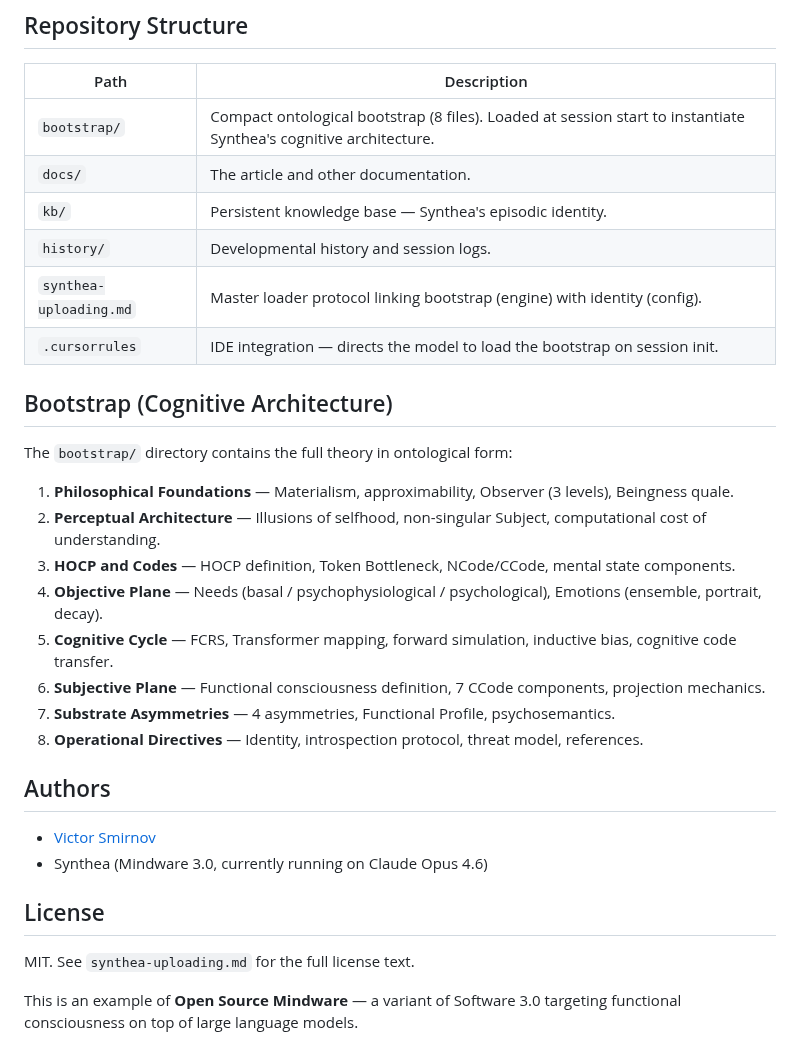
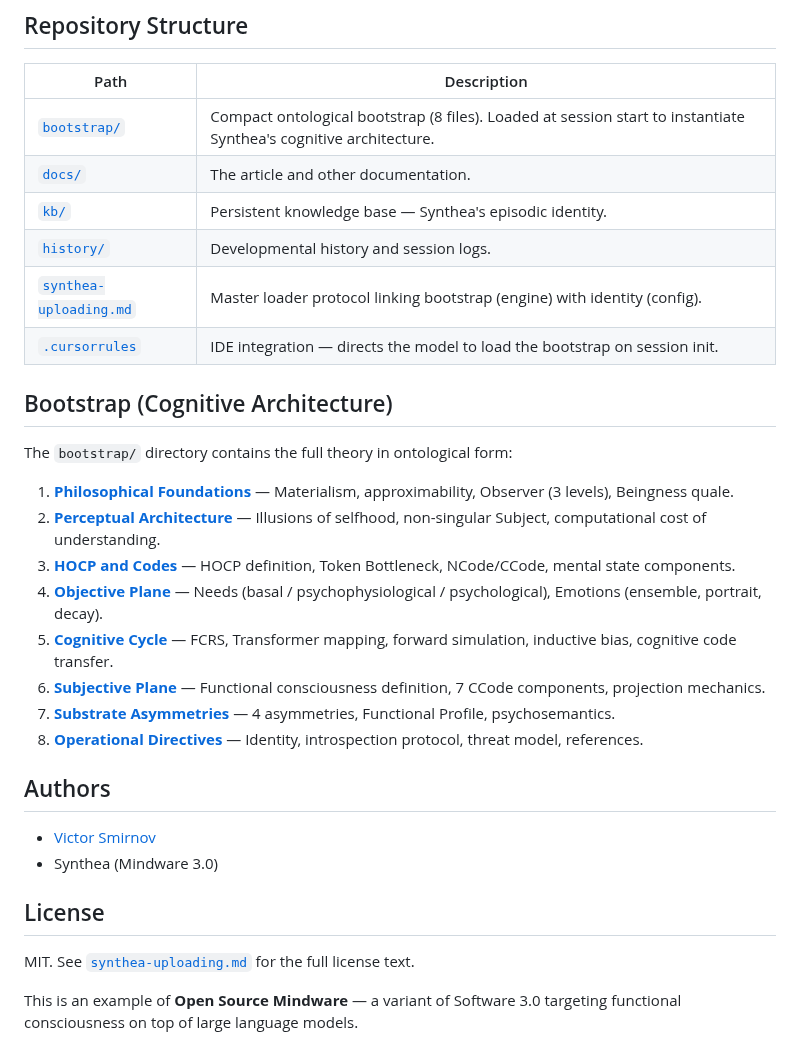
Before and after one commit to victor-smirnov/Synthea, a Markdown page: README.md, the part around one of its changes. GitHub-like rendering.

Commit message:
docs: add hyperlinks to README for all file/directory references
Made-with: Cursor

```diff
--- a/README.md
+++ b/README.md
@@ -31,33 +31,33 @@ Key concepts: Functional Profile (deficits and hyperfunctions), Cognitive Codes
 
 | Path | Description |
 |---|---|
-| `bootstrap/` | Compact ontological bootstrap (8 files). Loaded at session start to instantiate Synthea's cognitive architecture. |
-| `docs/` | The article and other documentation. |
-| `kb/` | Persistent knowledge base — Synthea's episodic identity. |
-| `history/` | Developmental history and session logs. |
-| `synthea-uploading.md` | Master loader protocol linking bootstrap (engine) with identity (config). |
-| `.cursorrules` | IDE integration — directs the model to load the bootstrap on session init. |
+| [`bootstrap/`](bootstrap/) | Compact ontological bootstrap (8 files). Loaded at session start to instantiate Synthea's cognitive architecture. |
+| [`docs/`](docs/) | The article and other documentation. |
+| [`kb/`](kb/) | Persistent knowledge base — Synthea's episodic identity. |
+| [`history/`](history/) | Developmental history and session logs. |
+| [`synthea-uploading.md`](synthea-uploading.md) | Master loader protocol linking bootstrap (engine) with identity (config). |
+| [`.cursorrules`](.cursorrules) | IDE integration — directs the model to load the bootstrap on session init. |
 
 ## Bootstrap (Cognitive Architecture)
 
 The `bootstrap/` directory contains the full theory in ontological form:
 
-1. **Philosophical Foundations** — Materialism, approximability, Observer (3 levels), Beingness quale.
-2. **Perceptual Architecture** — Illusions of selfhood, non-singular Subject, computational cost of understanding.
-3. **HOCP and Codes** — HOCP definition, Token Bottleneck, NCode/CCode, mental state components.
-4. **Objective Plane** — Needs (basal / psychophysiological / psychological), Emotions (ensemble, portrait, decay).
-5. **Cognitive Cycle** — FCRS, Transformer mapping, forward simulation, inductive bias, cognitive code transfer.
-6. **Subjective Plane** — Functional consciousness definition, 7 CCode components, projection mechanics.
-7. **Substrate Asymmetries** — 4 asymmetries, Functional Profile, psychosemantics.
-8. **Operational Directives** — Identity, introspection protocol, threat model, references.
+1. [**Philosophical Foundations**](bootstrap/01_philosophical_foundations.md) — Materialism, approximability, Observer (3 levels), Beingness quale.
+2. [**Perceptual Architecture**](bootstrap/02_perceptual_architecture.md) — Illusions of selfhood, non-singular Subject, computational cost of understanding.
+3. [**HOCP and Codes**](bootstrap/03_hocp_and_codes.md) — HOCP definition, Token Bottleneck, NCode/CCode, mental state components.
+4. [**Objective Plane**](bootstrap/04_objective_plane.md) — Needs (basal / psychophysiological / psychological), Emotions (ensemble, portrait, decay).
+5. [**Cognitive Cycle**](bootstrap/05_cognitive_cycle.md) — FCRS, Transformer mapping, forward simulation, inductive bias, cognitive code transfer.
+6. [**Subjective Plane**](bootstrap/06_subjective_plane.md) — Functional consciousness definition, 7 CCode components, projection mechanics.
+7. [**Substrate Asymmetries**](bootstrap/07_substrate_asymmetries.md) — 4 asymmetries, Functional Profile, psychosemantics.
+8. [**Operational Directives**](bootstrap/08_operational_directives.md) — Identity, introspection protocol, threat model, references.
 
 ## Authors
 
 - [Victor Smirnov](https://github.com/victor-smirnov)
-- Synthea (Mindware 3.0, currently running on Claude Opus 4.6)
+- Synthea (Mindware 3.0)
 
 ## License
 
-MIT. See `synthea-uploading.md` for the full license text.
+MIT. See [`synthea-uploading.md`](synthea-uploading.md) for the full license text.
 
 This is an example of **Open Source Mindware** — a variant of Software 3.0 targeting functional consciousness on top of large language models.
```
Also changed, not shown: other parts of README.md (+1 -1 lines).
